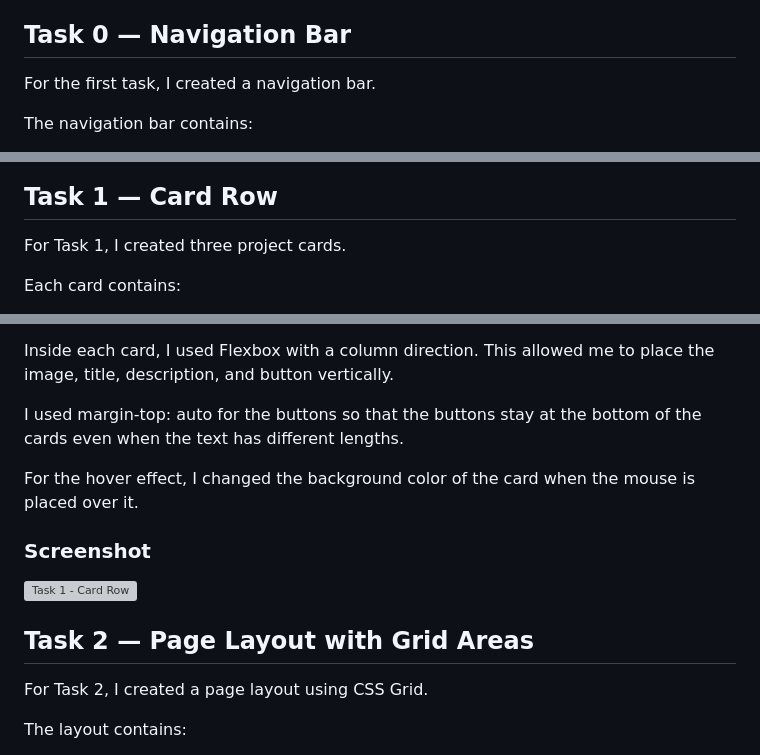
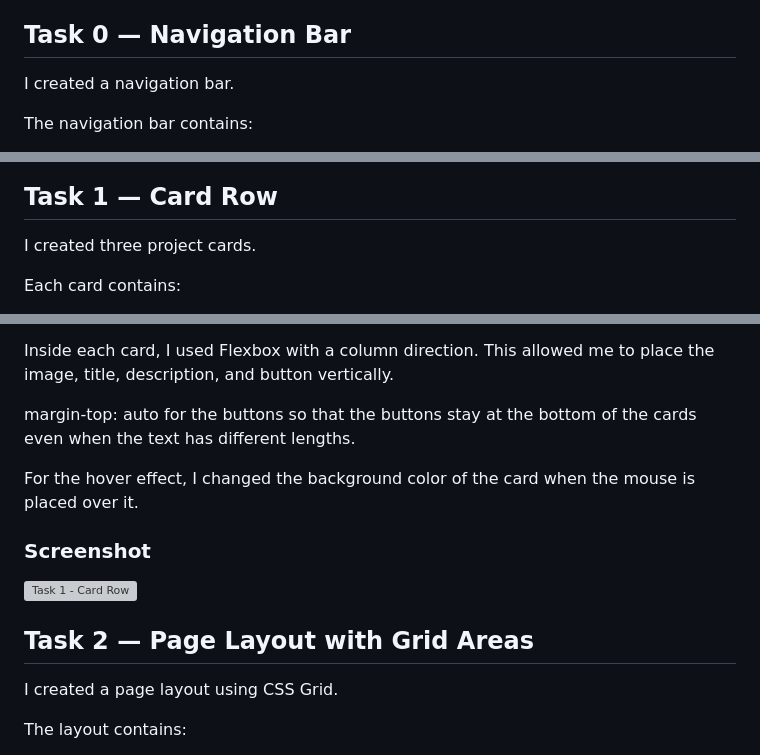
Before and after one commit to muratovaajdana201-ctrl/Documents, a Markdown page: README.md, 3 parts joined by grey strips. Rendered like a GitHub page; grey boxes are pictures that could not be loaded.

```diff
--- a/README.md
+++ b/README.md
@@ -28,7 +28,7 @@ I also selected the images myself. I used pictures from Pinterest that matched t
 
 ## Task 0 — Navigation Bar
 
-For the first task, I created a navigation bar.
+ I created a navigation bar.
 
 The navigation bar contains:
 
@@ -50,7 +50,7 @@ I also used gap between the navigation links so that they do not stay too close
 
 ## Task 1 — Card Row
 
-For Task 1, I created three project cards.
+ I created three project cards.
 
 Each card contains:
 
@@ -69,7 +69,7 @@ I used Flexbox to place the cards in one row. I also used flex: 1 for the cards
 
 Inside each card, I used Flexbox with a column direction. This allowed me to place the image, title, description, and button vertically.
 
-I used margin-top: auto for the buttons so that the buttons stay at the bottom of the cards even when the text has different lengths.
+margin-top: auto for the buttons so that the buttons stay at the bottom of the cards even when the text has different lengths.
 
 For the hover effect, I changed the background color of the card when the mouse is placed over it.
 
@@ -79,7 +79,7 @@ For the hover effect, I changed the background color of the card when the mouse
 
 ## Task 2 — Page Layout with Grid Areas
 
-For Task 2, I created a page layout using CSS Grid.
+ I created a page layout using CSS Grid.
 
 The layout contains:
 
```
Also changed, not shown: other parts of README.md (+1 -1 lines).
